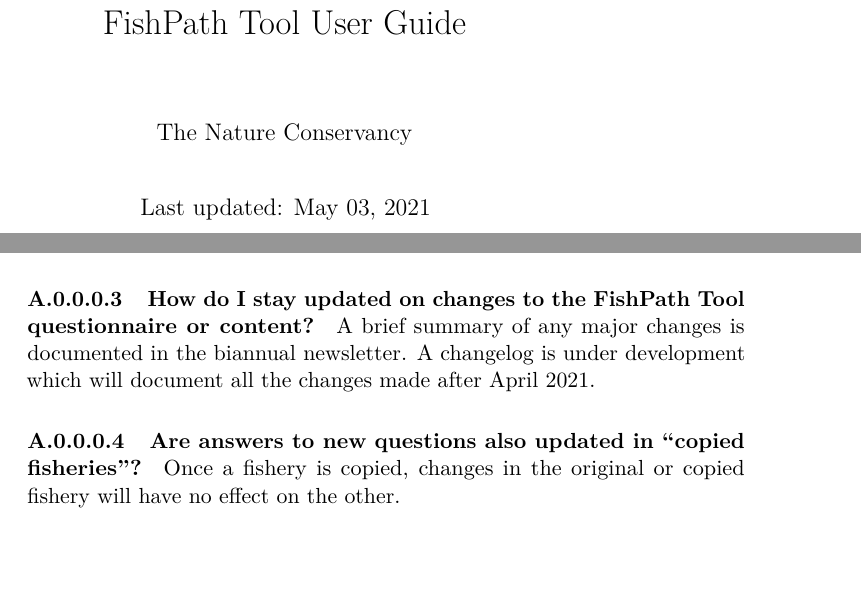
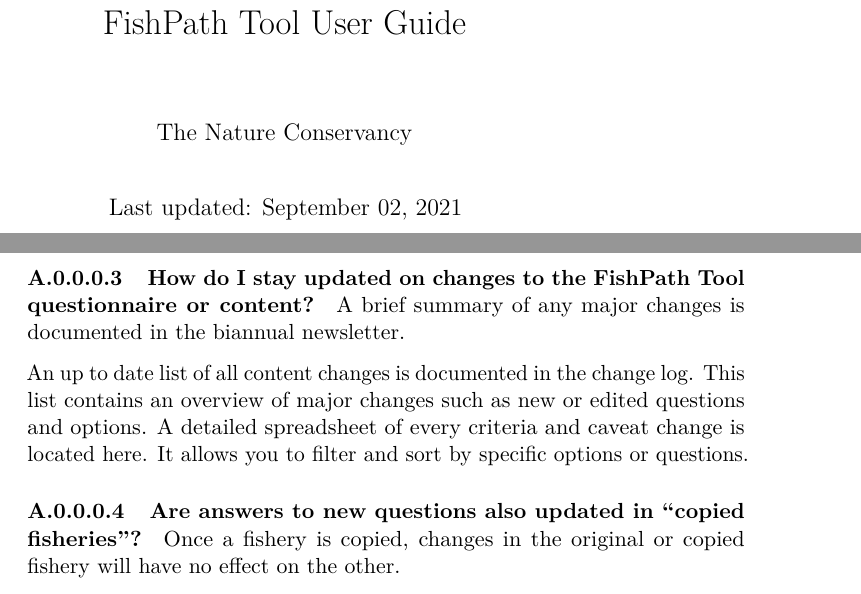
Before and after one commit to FishPath/FishPath-Tool-User-Guide, a LaTeX thesis (docs/FishPath-Tool-User-Guide.tex): two parts of pages 1 and 56 of 81, joined at a grey line, cut so that both start at the same text. Compiled offline with pdfLaTeX.

Commit message:
Add changelog to FAQ

```diff
--- a/docs/FishPath-Tool-User-Guide.tex
+++ b/docs/FishPath-Tool-User-Guide.tex
@@ -5,10 +5,10 @@
 \documentclass[
   11pt,
 ]{book}
+\usepackage{amsmath,amssymb}
 \usepackage{lmodern}
-\usepackage{amssymb,amsmath}
-\usepackage{ifxetex,ifluatex}
-\ifnum 0\ifxetex 1\fi\ifluatex 1\fi=0 % if pdftex
+\usepackage{iftex}
+\ifPDFTeX
   \usepackage[T1]{fontenc}
   \usepackage[utf8]{inputenc}
   \usepackage{textcomp} % provide euro and other symbols
@@ -42,7 +42,8 @@
   hidelinks,
   pdfcreator={LaTeX via pandoc}}
 \urlstyle{same} % disable monospaced font for URLs
-\usepackage{longtable,booktabs}
+\usepackage{longtable,booktabs,array}
+\usepackage{calc} % for calculating minipage widths
 % Correct order of tables after \paragraph or \subparagraph
 \usepackage{etoolbox}
 \makeatletter
@@ -51,7 +52,7 @@
 % Allow footnotes in longtable head/foot
 \IfFileExists{footnotehyper.sty}{\usepackage{footnotehyper}}{\usepackage{footnote}}
 \makesavenoteenv{longtable}
-\usepackage{graphicx,grffile}
+\usepackage{graphicx}
 \makeatletter
 \def\maxwidth{\ifdim\Gin@nat@width>\linewidth\linewidth\else\Gin@nat@width\fi}
 \def\maxheight{\ifdim\Gin@nat@height>\textheight\textheight\else\Gin@nat@height\fi}
@@ -69,12 +70,16 @@
   \setlength{\itemsep}{0pt}\setlength{\parskip}{0pt}}
 \setcounter{secnumdepth}{5}
 \usepackage{booktabs}
+
+\ifLuaTeX
+  \usepackage{selnolig}  % disable illegal ligatures
+\fi
 \usepackage[]{natbib}
 \bibliographystyle{apalike}
 
 \title{FishPath Tool User Guide}
 \author{The Nature Conservancy}
-\date{Last updated: May 03, 2021}
+\date{Last updated: September 02, 2021}
 
 \begin{document}
 \maketitle
@@ -1066,7 +1071,9 @@
 \hypertarget{faq-stay-updated}{%
 \paragraph{How do I stay updated on changes to the FishPath Tool questionnaire or content?}\label{faq-stay-updated}}
 
-A brief summary of any major changes is documented in the biannual newsletter. A changelog is under development which will document all the changes made after April 2021.
+A brief summary of any major changes is documented in the biannual newsletter.
+
+An up to date list of all content changes is documented in the \href{https://github.com/FishPath/FishPath-Tool-User-Guide/blob/master/Major\%20Content\%20Updates.md}{change log}. This list contains an overview of major changes such as new or edited questions and options. A detailed spreadsheet of every criteria and caveat change is \href{https://docs.google.com/spreadsheets/d/1HPlUvI6XuvXtYdFk5bpOsG4JR1fdM0D58KO5mBs0fyE/edit?usp=sharing}{located here}. It allows you to filter and sort by specific options or questions.
 
 \hypertarget{faq-copy-fisheries}{%
 \paragraph{Are answers to new questions also updated in ``copied fisheries''?}\label{faq-copy-fisheries}}
```
Also changed, not shown: 13 other files.
